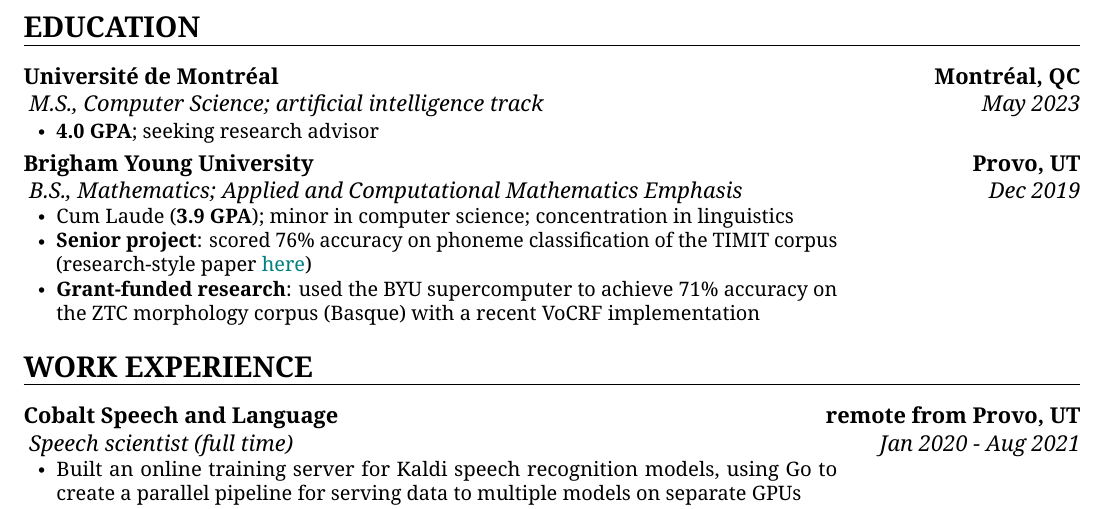
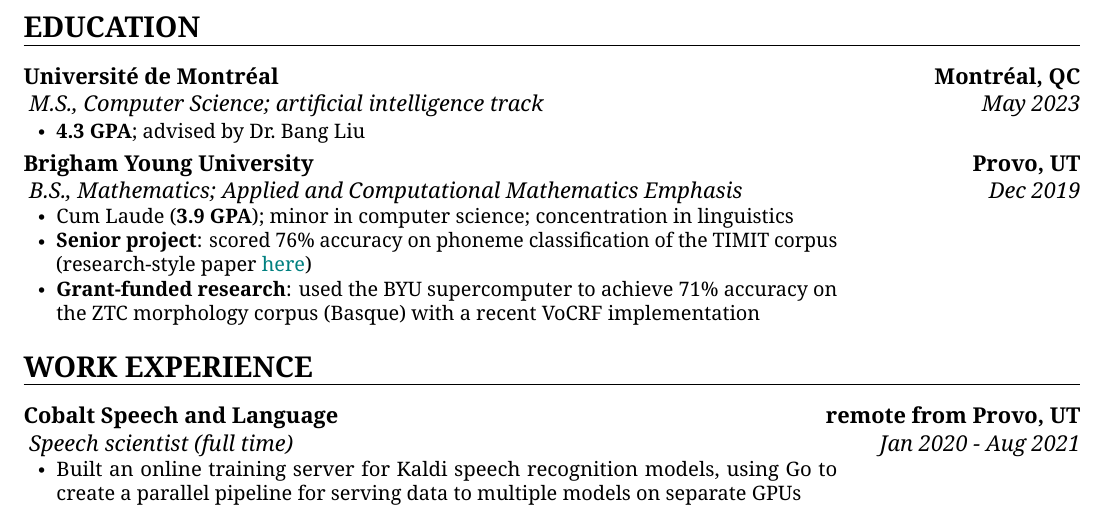
Before and after one commit to kylrth/resume, a LaTeX CV (main.tex): part of the page, cut so that both start at the same text. The pictures show the PDF file main.pdf that the author committed with the source.

Commit message:
A+ is 4.3; add advisor

```diff
--- a/main.tex
+++ b/main.tex
@@ -98,7 +98,7 @@
 
  {\customcventry{May 2023}{M.S., Computer Science; artificial intelligence track}{Universit\'e de Montr\'eal}{Montr\'eal, QC}{}{
     \begin{itemize}
-      \item \textbf{4.0 GPA}; seeking research advisor
+      \item \textbf{4.3 GPA}; advised by Dr.~Bang Liu
     \end{itemize}
   }}
 
```
Also changed, not shown: main.pdf.
